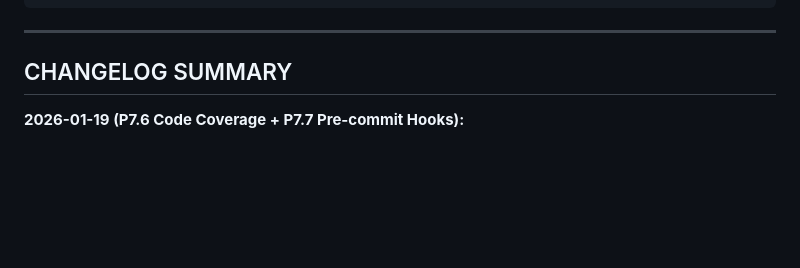
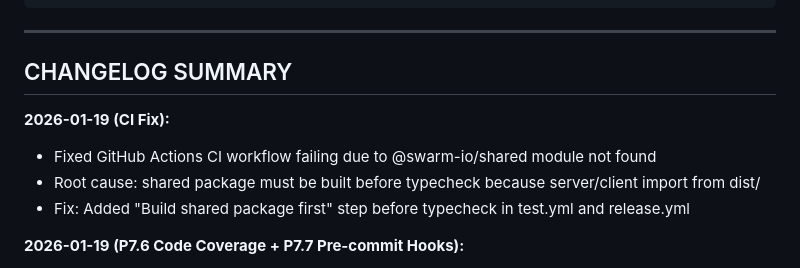
Before and after one commit to liewjiajun/swarm-io, a Markdown page: IMPLEMENTATION_PLAN.md, the part around the change. Drawn GitHub-style; blank space fills up the shorter version.

Commit message:
docs: Update IMPLEMENTATION_PLAN.md with CI fix notes
Co-Authored-By: Claude Opus 4.5 <noreply@anthropic.com>

```diff
--- a/IMPLEMENTATION_PLAN.md
+++ b/IMPLEMENTATION_PLAN.md
@@ -1549,6 +1549,11 @@ npm run test:memory --players=20 --duration=30
 
 ## CHANGELOG SUMMARY
 
+**2026-01-19 (CI Fix):**
+- Fixed GitHub Actions CI workflow failing due to @swarm-io/shared module not found
+- Root cause: shared package must be built before typecheck because server/client import from dist/
+- Fix: Added "Build shared package first" step before typecheck in test.yml and release.yml
+
 **2026-01-19 (P7.6 Code Coverage + P7.7 Pre-commit Hooks):**
 - **P7.6 COMPLETED**: Added code coverage reporting configuration
   - Added coverage config to all vitest.config.ts files (server, shared, client)
```
